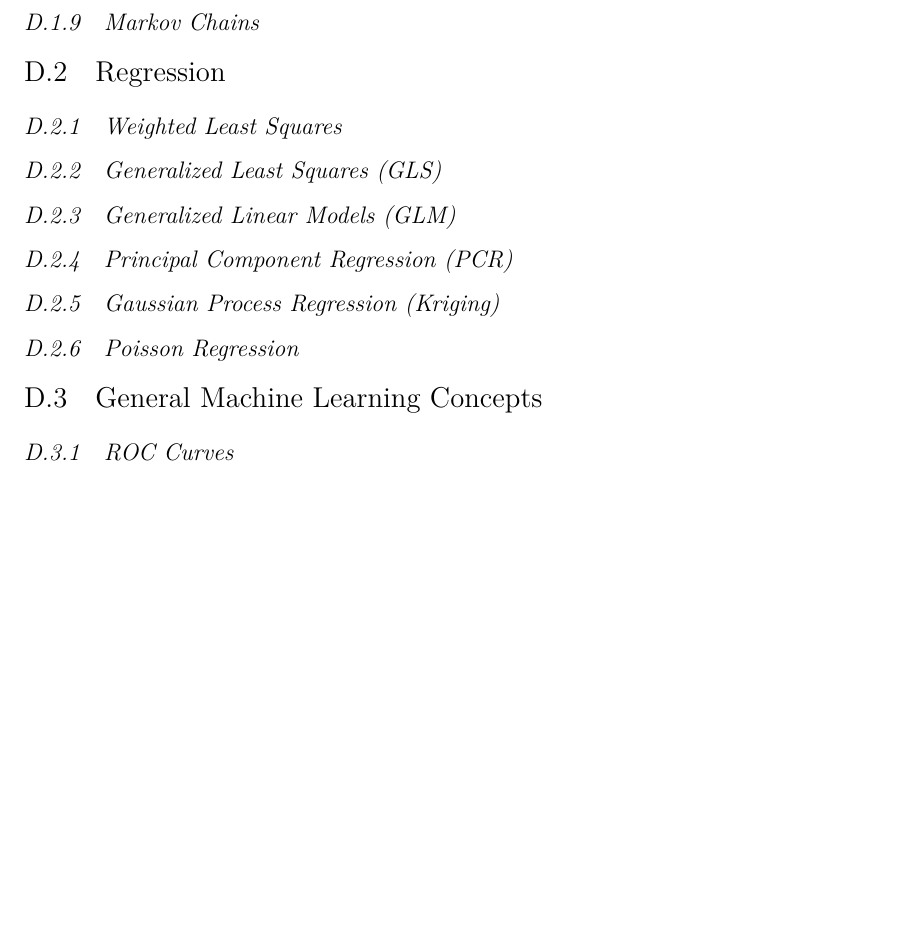
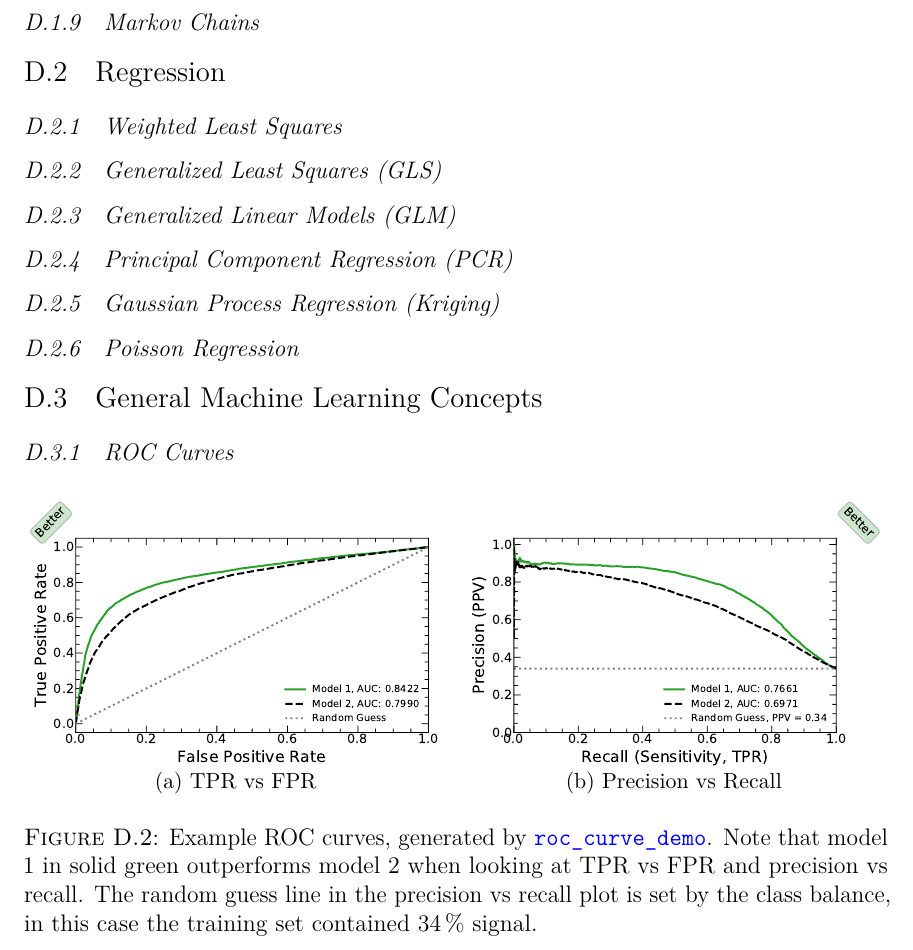
Before and after one commit to mepland/data_science_notes, a LaTeX thesis (ds_notes-epland.tex, which reads sections/appendixes/additional/ml_general.tex): part of page 50 of 62, cut so that both start at the same text, the shorter picture padded with empty space. Compiled offline with pdfLaTeX.

Commit message:
added roc curve figures

```diff
--- a/sections/appendixes/additional/ml_general.tex
+++ b/sections/appendixes/additional/ml_general.tex
@@ -6,7 +6,30 @@
 %%%%%%%%%%%%%%%%%%%%%%%%%%%%%%%%%%%%%%%%%%%%%%%%%%%%%%%%
 \subsection{ROC Curves}
 \label{additional:ml:general:eval:ROC}
-% TODO include small figure with TPR vs FPR (better in the upper left), and version with better in lower right
+% TODO
+% TODO cite in text \cref{fig:ml:roc}
+
+\begin{figure}[H]
+\centering
+  \begin{subfigure}[c]{0.48\textwidth}\centering
+  \includegraphics[width=\textwidth,trim={0.18cm 0.3cm 0.18cm 0.3cm},clip]{figures/ml/roc_curves/roc.pdf}% trim={<left> <lower> <right> <upper>}
+  \caption{TPR vs FPR}
+  \label{fig:ml:roc:standard}
+  \end{subfigure}
+  ~
+  \begin{subfigure}[c]{0.48\textwidth}\centering
+  \includegraphics[width=\textwidth,trim={0.18cm 0.3cm 0.18cm 0.3cm},clip]{figures/ml/roc_curves/roc_precision_recall.pdf}% trim={<left> <lower> <right> <upper>}
+  \caption{Precision vs Recall}
+  \label{fig:ml:roc:precision_recall}
+  \end{subfigure}
+\caption{
+Example ROC curves, generated by \texttt{\href{http://github.com/mepland/roc_curve_demo}{roc\_curve\_demo}}.
+Note that model $1$ in solid green outperforms model $2$ when looking at TPR vs FPR and precision vs recall.
+The random guess line in the precision vs recall plot is set by the class balance,
+in this case the training set contained \SI{34}{\percent} signal.
+}
+\label{fig:ml:roc}
+\end{figure}
 
 %%%%%%%%%%%%%%%%%%%%%%%%%%%%%%%%%%%%%%%%%%%%%%%%%%%%%%%%
 \subsection{Selecting a Decision Threshold}
```
Also changed, not shown: figures/ml/roc_curves/roc.pdf (added), figures/ml/roc_curves/roc_inverse_log.pdf (added), figures/ml/roc_curves/roc_precision_recall.pdf (added), figures/ml/roc_curves/roc_precision_recall_inverse_log.pdf (added).
